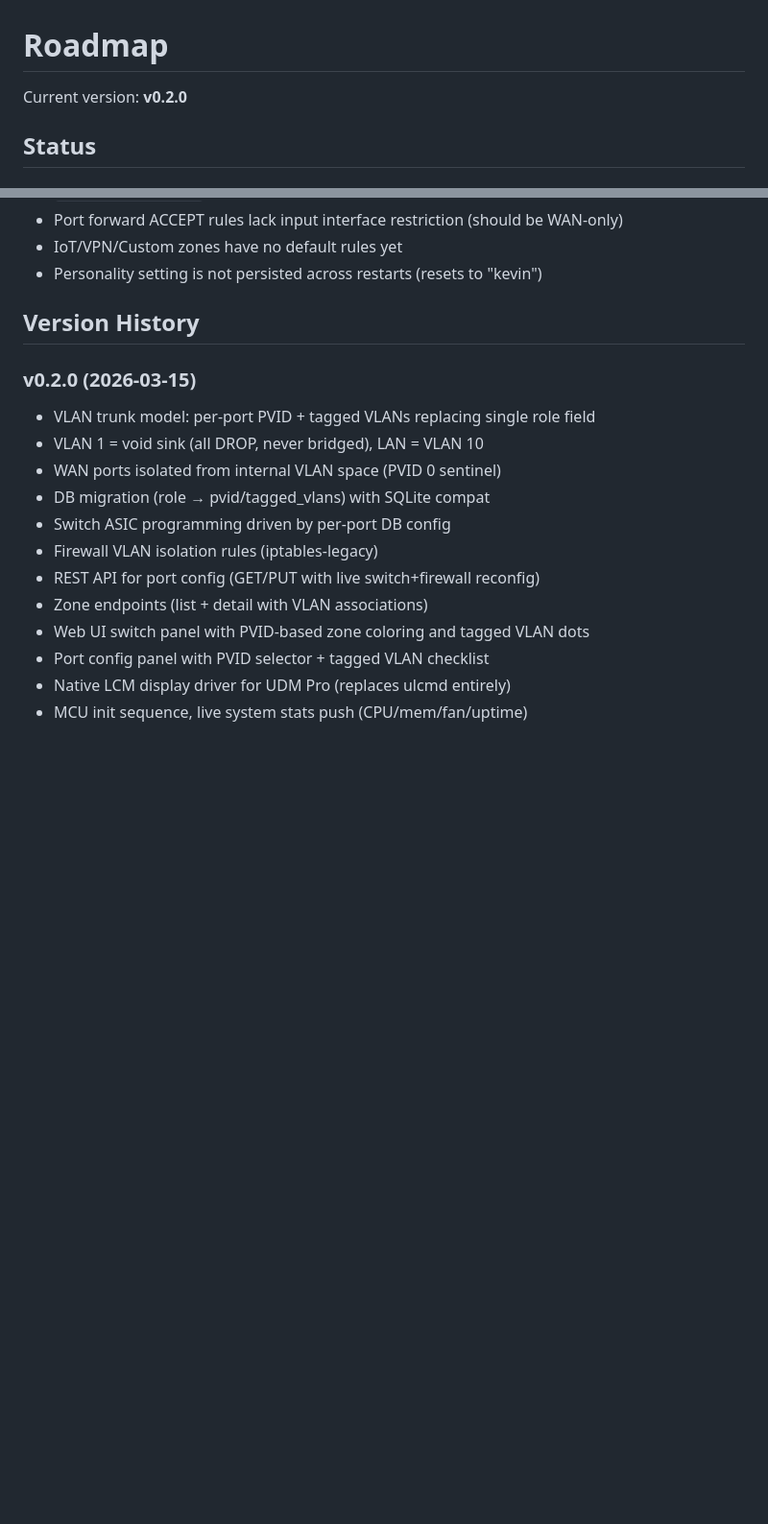
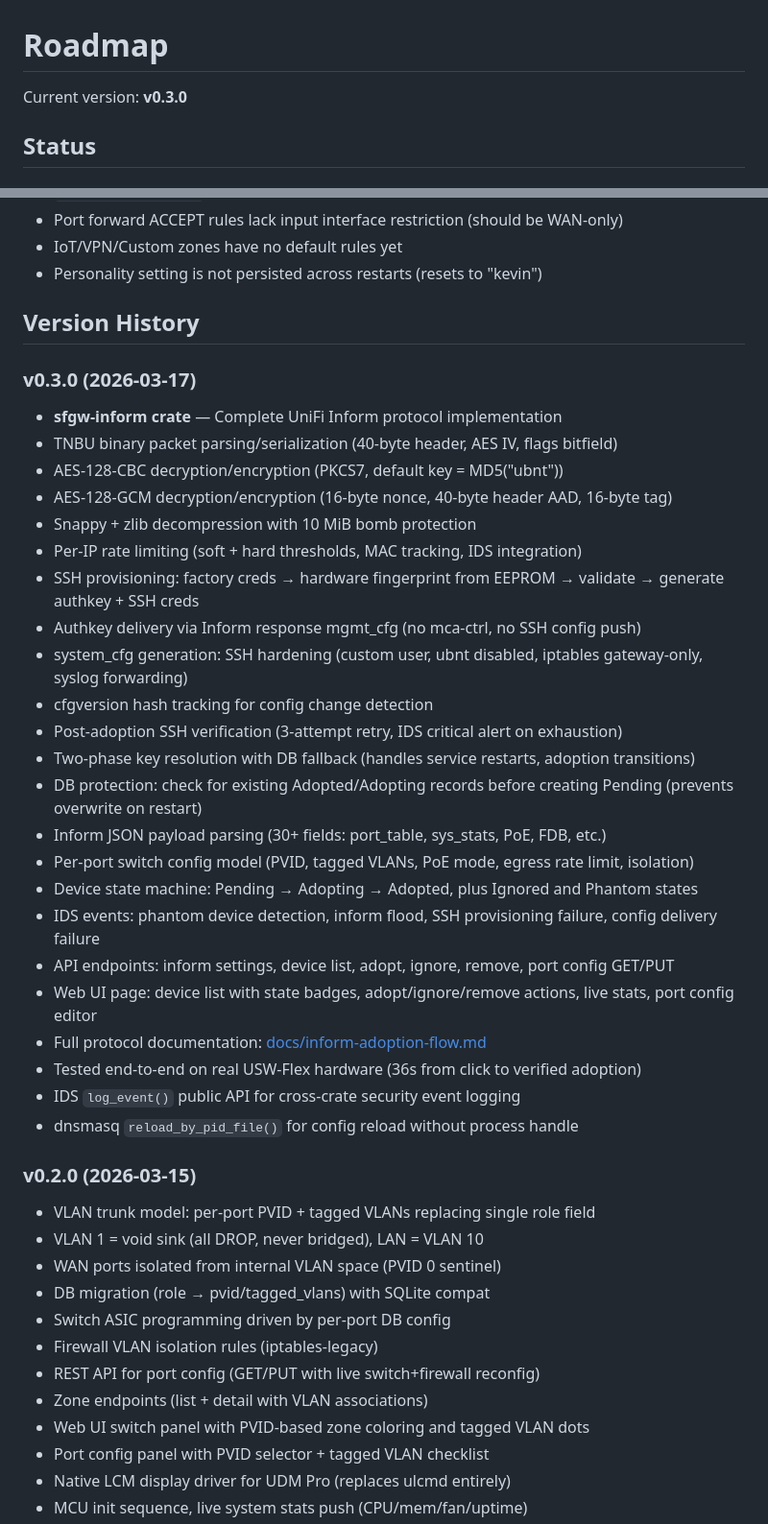
Before and after one commit to bcyangkmluohmars/secfirstgw-rs, a Markdown page: ROADMAP.md, 2 parts joined by grey strips. Shown at 96% size. Drawn GitHub-style; blank space fills up the shorter version.

Commit message:
docs: update ROADMAP to v0.3.0 with UniFi Inform
Move device adoption from Untested to Working. Add v0.3.0 version
entry with full sfgw-inform feature list.

Co-Authored-By: Claude Opus 4.6 <noreply@anthropic.com>

```diff
--- a/ROADMAP.md
+++ b/ROADMAP.md
@@ -1,6 +1,6 @@
 # Roadmap
 
-Current version: **v0.2.0**
+Current version: **v0.3.0**
 
 ## Status
 
@@ -59,6 +59,32 @@ Current version: **v0.2.0**
 
 ## Version History
 
+### v0.3.0 (2026-03-17)
+
+- **sfgw-inform crate** — Complete UniFi Inform protocol implementation
+- TNBU binary packet parsing/serialization (40-byte header, AES IV, flags bitfield)
+- AES-128-CBC decryption/encryption (PKCS7, default key = MD5("ubnt"))
+- AES-128-GCM decryption/encryption (16-byte nonce, 40-byte header AAD, 16-byte tag)
+- Snappy + zlib decompression with 10 MiB bomb protection
+- Per-IP rate limiting (soft + hard thresholds, MAC tracking, IDS integration)
+- SSH provisioning: factory creds → hardware fingerprint from EEPROM → validate → generate authkey + SSH creds
+- Authkey delivery via Inform response mgmt_cfg (no mca-ctrl, no SSH config push)
+- system_cfg generation: SSH hardening (custom user, ubnt disabled, iptables gateway-only, syslog forwarding)
+- cfgversion hash tracking for config change detection
+- Post-adoption SSH verification (3-attempt retry, IDS critical alert on exhaustion)
+- Two-phase key resolution with DB fallback (handles service restarts, adoption transitions)
+- DB protection: check for existing Adopted/Adopting records before creating Pending (prevents overwrite on restart)
+- Inform JSON payload parsing (30+ fields: port_table, sys_stats, PoE, FDB, etc.)
+- Per-port switch config model (PVID, tagged VLANs, PoE mode, egress rate limit, isolation)
+- Device state machine: Pending → Adopting → Adopted, plus Ignored and Phantom states
+- IDS events: phantom device detection, inform flood, SSH provisioning failure, config delivery failure
+- API endpoints: inform settings, device list, adopt, ignore, remove, port config GET/PUT
+- Web UI page: device list with state badges, adopt/ignore/remove actions, live stats, port config editor
+- Full protocol documentation: [docs/inform-adoption-flow.md](docs/inform-adoption-flow.md)
+- Tested end-to-end on real USW-Flex hardware (36s from click to verified adoption)
+- IDS `log_event()` public API for cross-crate security event logging
+- dnsmasq `reload_by_pid_file()` for config reload without process handle
+
 ### v0.2.0 (2026-03-15)
 
 - VLAN trunk model: per-port PVID + tagged VLANs replacing single role field
```
Also changed, not shown: other parts of ROADMAP.md (+1 -1 lines).
